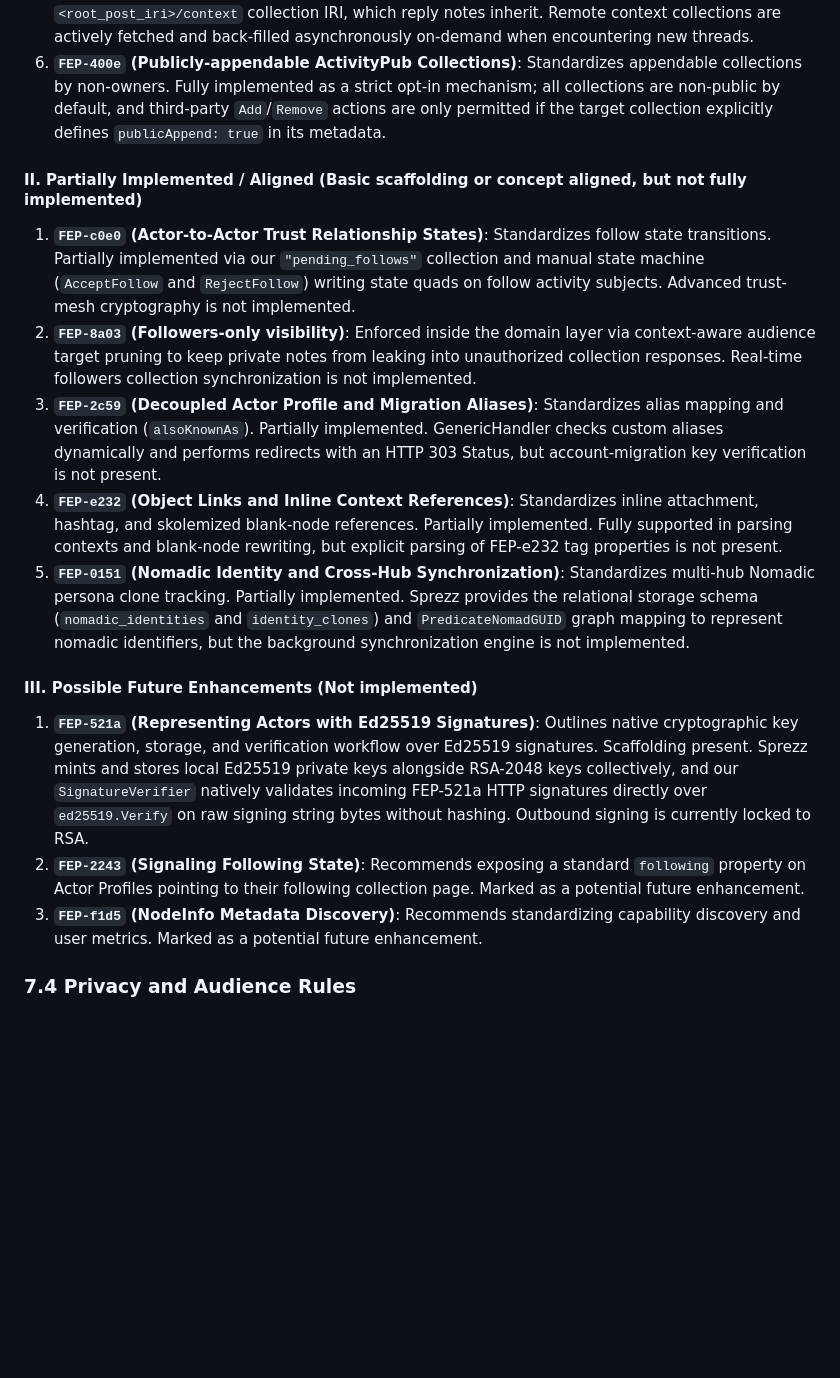
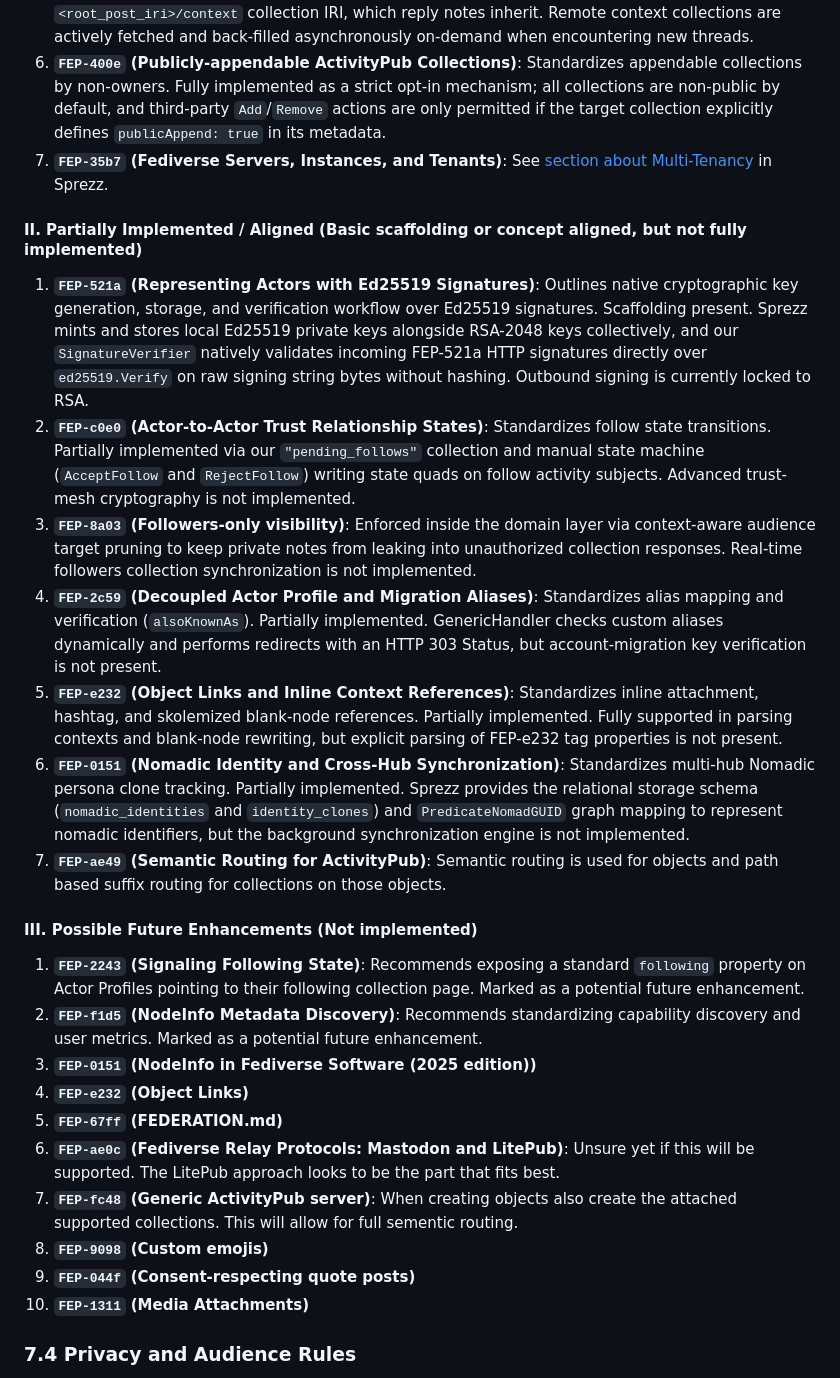
Before and after one commit to sprezz-net/sprezz, a Markdown page: docs/architecture_blueprint.md, the part around the change. GitHub-like rendering; blank space fills up the shorter version.

Commit message:
Some more pointers to FEPs

```diff
--- a/docs/architecture_blueprint.md
+++ b/docs/architecture_blueprint.md
@@ -365,20 +365,30 @@ Sprezz aligns with several key Fediverse Enhancement Proposals to ensure maximum
 4. **`FEP-1b12` (Group Federation)**: Outlines standard handle matching and group subscription behavior (`Join`/`Leave` operations). Fully implemented via inbound `Join`/`Leave` auto-accept state transitions, automatic database-backed follow membership updates/deletions, and programmatic members-only `Announce` auto-relay loops to the Group's followers collection.
 5. **`FEP-7888` (Context / Conversation Thread Traversal)**: Standardizes traversing replies/conversation threads. Fully implemented. Top-level notes automatically establish a `<root_post_iri>/context` collection IRI, which reply notes inherit. Remote context collections are actively fetched and back-filled asynchronously on-demand when encountering new threads.
 6. **`FEP-400e` (Publicly-appendable ActivityPub Collections)**: Standardizes appendable collections by non-owners. Fully implemented as a strict opt-in mechanism; all collections are non-public by default, and third-party `Add`/`Remove` actions are only permitted if the target collection explicitly defines `publicAppend: true` in its metadata.
+7. **`FEP-35b7` (Fediverse Servers, Instances, and Tenants)**: See [section about Multi-Tenancy](#5-multi-tenancy-and-resource-schema-boundaries) in Sprezz.
 
 #### II. Partially Implemented / Aligned (Basic scaffolding or concept aligned, but not fully implemented)
 
-1. **`FEP-c0e0` (Actor-to-Actor Trust Relationship States)**: Standardizes follow state transitions. Partially implemented via our `"pending_follows"` collection and manual state machine (`AcceptFollow` and `RejectFollow`) writing state quads on follow activity subjects. Advanced trust-mesh cryptography is not implemented.
-2. **`FEP-8a03` (Followers-only visibility)**: Enforced inside the domain layer via context-aware audience target pruning to keep private notes from leaking into unauthorized collection responses. Real-time followers collection synchronization is not implemented.
-3. **`FEP-2c59` (Decoupled Actor Profile and Migration Aliases)**: Standardizes alias mapping and verification (`alsoKnownAs`). Partially implemented. GenericHandler checks custom aliases dynamically and performs redirects with an HTTP 303 Status, but account-migration key verification is not present.
-4. **`FEP-e232` (Object Links and Inline Context References)**: Standardizes inline attachment, hashtag, and skolemized blank-node references. Partially implemented. Fully supported in parsing contexts and blank-node rewriting, but explicit parsing of FEP-e232 tag properties is not present.
-5. **`FEP-0151` (Nomadic Identity and Cross-Hub Synchronization)**: Standardizes multi-hub Nomadic persona clone tracking. Partially implemented. Sprezz provides the relational storage schema (`nomadic_identities` and `identity_clones`) and `PredicateNomadGUID` graph mapping to represent nomadic identifiers, but the background synchronization engine is not implemented.
+1. **`FEP-521a` (Representing Actors with Ed25519 Signatures)**: Outlines native cryptographic key generation, storage, and verification workflow over Ed25519 signatures. Scaffolding present. Sprezz mints and stores local Ed25519 private keys alongside RSA-2048 keys collectively, and our `SignatureVerifier` natively validates incoming FEP-521a HTTP signatures directly over `ed25519.Verify` on raw signing string bytes without hashing. Outbound signing is currently locked to RSA.
+2. **`FEP-c0e0` (Actor-to-Actor Trust Relationship States)**: Standardizes follow state transitions. Partially implemented via our `"pending_follows"` collection and manual state machine (`AcceptFollow` and `RejectFollow`) writing state quads on follow activity subjects. Advanced trust-mesh cryptography is not implemented.
+3. **`FEP-8a03` (Followers-only visibility)**: Enforced inside the domain layer via context-aware audience target pruning to keep private notes from leaking into unauthorized collection responses. Real-time followers collection synchronization is not implemented.
+4. **`FEP-2c59` (Decoupled Actor Profile and Migration Aliases)**: Standardizes alias mapping and verification (`alsoKnownAs`). Partially implemented. GenericHandler checks custom aliases dynamically and performs redirects with an HTTP 303 Status, but account-migration key verification is not present.
+5. **`FEP-e232` (Object Links and Inline Context References)**: Standardizes inline attachment, hashtag, and skolemized blank-node references. Partially implemented. Fully supported in parsing contexts and blank-node rewriting, but explicit parsing of FEP-e232 tag properties is not present.
+6. **`FEP-0151` (Nomadic Identity and Cross-Hub Synchronization)**: Standardizes multi-hub Nomadic persona clone tracking. Partially implemented. Sprezz provides the relational storage schema (`nomadic_identities` and `identity_clones`) and `PredicateNomadGUID` graph mapping to represent nomadic identifiers, but the background synchronization engine is not implemented.
+7. **`FEP-ae49` (Semantic Routing for ActivityPub)**: Semantic routing is used for objects and path based suffix routing for collections on those objects.
 
 #### III. Possible Future Enhancements (Not implemented)
 
-1. **`FEP-521a` (Representing Actors with Ed25519 Signatures)**: Outlines native cryptographic key generation, storage, and verification workflow over Ed25519 signatures. Scaffolding present. Sprezz mints and stores local Ed25519 private keys alongside RSA-2048 keys collectively, and our `SignatureVerifier` natively validates incoming FEP-521a HTTP signatures directly over `ed25519.Verify` on raw signing string bytes without hashing. Outbound signing is currently locked to RSA.
-2. **`FEP-2243` (Signaling Following State)**: Recommends exposing a standard `following` property on Actor Profiles pointing to their following collection page. Marked as a potential future enhancement.
-3. **`FEP-f1d5` (NodeInfo Metadata Discovery)**: Recommends standardizing capability discovery and user metrics. Marked as a potential future enhancement.
+1. **`FEP-2243` (Signaling Following State)**: Recommends exposing a standard `following` property on Actor Profiles pointing to their following collection page. Marked as a potential future enhancement.
+2. **`FEP-f1d5` (NodeInfo Metadata Discovery)**: Recommends standardizing capability discovery and user metrics. Marked as a potential future enhancement.
+3. **`FEP-0151` (NodeInfo in Fediverse Software (2025 edition))**
+4. **`FEP-e232` (Object Links)**
+5. **`FEP-67ff` (FEDERATION.md)**
+6. **`FEP-ae0c` (Fediverse Relay Protocols: Mastodon and LitePub)**: Unsure yet if this will be supported. The LitePub approach looks to be the part that fits best.
+7. **`FEP-fc48` (Generic ActivityPub server)**: When creating objects also create the attached supported collections. This will allow for full sementic routing.
+8. **`FEP-9098` (Custom emojis)**
+9. **`FEP-044f` (Consent-respecting quote posts)**
+10. **`FEP-1311` (Media Attachments)**
 
 ### 7.4 Privacy and Audience Rules
 
```
